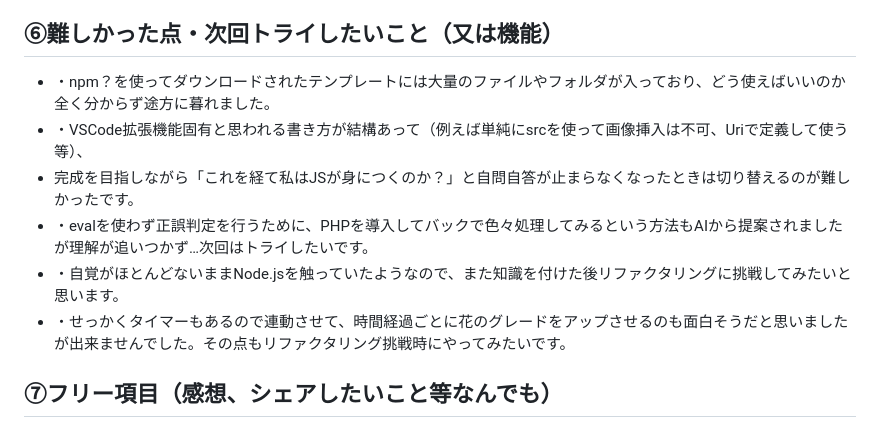
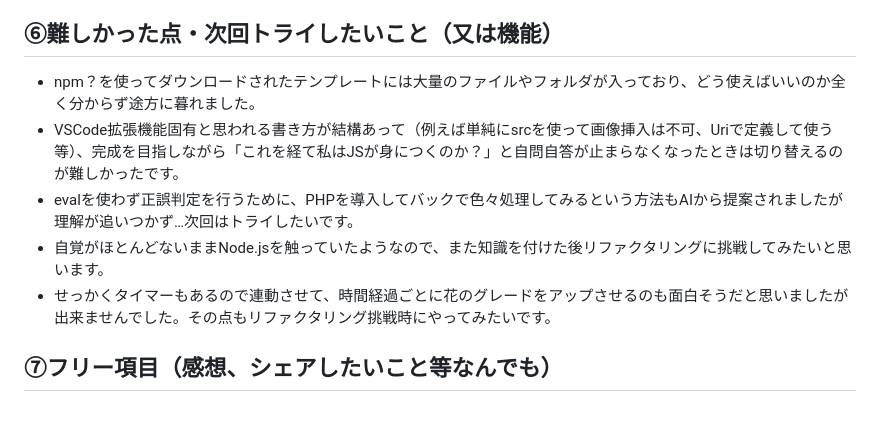
Before and after one commit to mikiIDE/VSCode-extension, a Markdown page: README.md, the part around one of its changes. GitHub-like rendering.

```diff
--- a/README.md
+++ b/README.md
@@ -23,12 +23,11 @@ Buddies
 - それに伴い問題レイアウトやキーを書き直し、localStorageで復習できるようにした点
 
 ## ⑥難しかった点・次回トライしたいこと（又は機能）
-- ・npm？を使ってダウンロードされたテンプレートには大量のファイルやフォルダが入っており、どう使えばいいのか全く分からず途方に暮れました。
-- ・VSCode拡張機能固有と思われる書き方が結構あって（例えば単純にsrcを使って画像挿入は不可、Uriで定義して使う等）、
--   完成を目指しながら「これを経て私はJSが身につくのか？」と自問自答が止まらなくなったときは切り替えるのが難しかったです。
-- ・evalを使わず正誤判定を行うために、PHPを導入してバックで色々処理してみるという方法もAIから提案されましたが理解が追いつかず…次回はトライしたいです。
-- ・自覚がほとんどないままNode.jsを触っていたようなので、また知識を付けた後リファクタリングに挑戦してみたいと思います。
-- ・せっかくタイマーもあるので連動させて、時間経過ごとに花のグレードをアップさせるのも面白そうだと思いましたが出来ませんでした。その点もリファクタリング挑戦時にやってみたいです。
+- npm？を使ってダウンロードされたテンプレートには大量のファイルやフォルダが入っており、どう使えばいいのか全く分からず途方に暮れました。
+- VSCode拡張機能固有と思われる書き方が結構あって（例えば単純にsrcを使って画像挿入は不可、Uriで定義して使う等）、完成を目指しながら「これを経て私はJSが身につくのか？」と自問自答が止まらなくなったときは切り替えるのが難しかったです。
+- evalを使わず正誤判定を行うために、PHPを導入してバックで色々処理してみるという方法もAIから提案されましたが理解が追いつかず…次回はトライしたいです。
+- 自覚がほとんどないままNode.jsを触っていたようなので、また知識を付けた後リファクタリングに挑戦してみたいと思います。
+- せっかくタイマーもあるので連動させて、時間経過ごとに花のグレードをアップさせるのも面白そうだと思いましたが出来ませんでした。その点もリファクタリング挑戦時にやってみたいです。
 
 ## ⑦フリー項目（感想、シェアしたいこと等なんでも）
 - VSCodeの拡張機能を作るために最低限必要だと思われる内容はQiitaで発見しました。先人に感謝です。
```
Also changed, not shown: other parts of README.md (+1 -1 lines).
